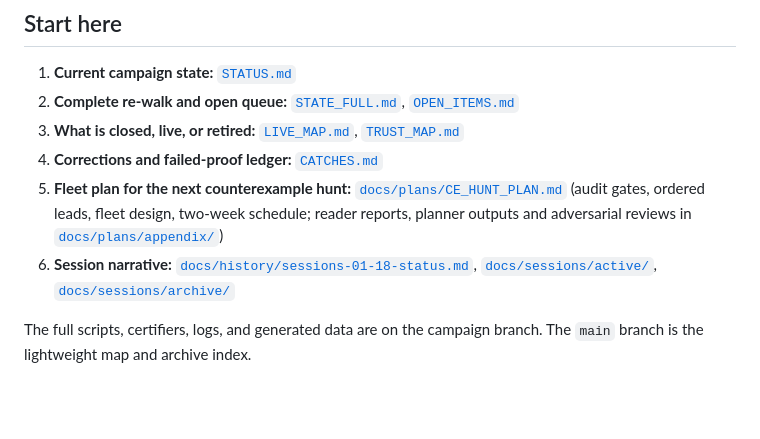
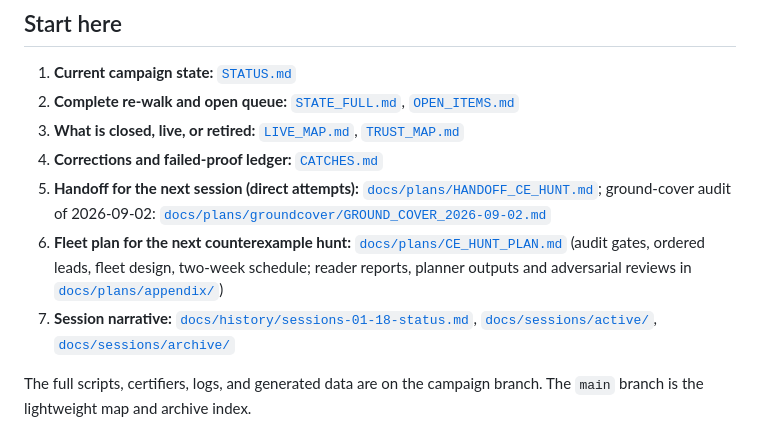
Before and after one commit to git-df-scott/jacobian_planar, a Markdown page: README.md, the part around the change. Drawn GitHub-style; blank space fills up the shorter version.

```diff
--- a/README.md
+++ b/README.md
@@ -8,8 +8,9 @@ This repository is a research archive for the plane Jacobian-conjecture campaign
 2. **Complete re-walk and open queue:** [`STATE_FULL.md`](https://github.com/git-df-scott/jacobian_planar/blob/claude/opus-5-counterexample-plan-sep6yk/STATE_FULL.md), [`OPEN_ITEMS.md`](https://github.com/git-df-scott/jacobian_planar/blob/claude/opus-5-counterexample-plan-sep6yk/OPEN_ITEMS.md)
 3. **What is closed, live, or retired:** [`LIVE_MAP.md`](https://github.com/git-df-scott/jacobian_planar/blob/claude/opus-5-counterexample-plan-sep6yk/LIVE_MAP.md), [`TRUST_MAP.md`](https://github.com/git-df-scott/jacobian_planar/blob/claude/opus-5-counterexample-plan-sep6yk/TRUST_MAP.md)
 4. **Corrections and failed-proof ledger:** [`CATCHES.md`](https://github.com/git-df-scott/jacobian_planar/blob/claude/opus-5-counterexample-plan-sep6yk/CATCHES.md)
-5. **Fleet plan for the next counterexample hunt:** [`docs/plans/CE_HUNT_PLAN.md`](docs/plans/CE_HUNT_PLAN.md) (audit gates, ordered leads, fleet design, two-week schedule; reader reports, planner outputs and adversarial reviews in [`docs/plans/appendix/`](docs/plans/appendix/))
-6. **Session narrative:** [`docs/history/sessions-01-18-status.md`](docs/history/sessions-01-18-status.md), [`docs/sessions/active/`](docs/sessions/active/), [`docs/sessions/archive/`](docs/sessions/archive/)
+5. **Handoff for the next session (direct attempts):** [`docs/plans/HANDOFF_CE_HUNT.md`](docs/plans/HANDOFF_CE_HUNT.md); ground-cover audit of 2026-09-02: [`docs/plans/groundcover/GROUND_COVER_2026-09-02.md`](docs/plans/groundcover/GROUND_COVER_2026-09-02.md)
+6. **Fleet plan for the next counterexample hunt:** [`docs/plans/CE_HUNT_PLAN.md`](docs/plans/CE_HUNT_PLAN.md) (audit gates, ordered leads, fleet design, two-week schedule; reader reports, planner outputs and adversarial reviews in [`docs/plans/appendix/`](docs/plans/appendix/))
+7. **Session narrative:** [`docs/history/sessions-01-18-status.md`](docs/history/sessions-01-18-status.md), [`docs/sessions/active/`](docs/sessions/active/), [`docs/sessions/archive/`](docs/sessions/archive/)
 
 The full scripts, certifiers, logs, and generated data are on the campaign branch. The `main` branch is the lightweight map and archive index.
 
```
Also changed, not shown: docs/plans/HANDOFF_CE_HUNT.md (added, +104 -0 lines).
